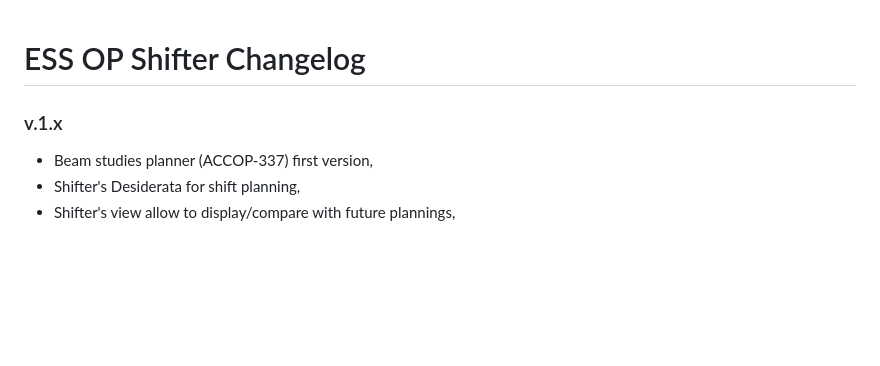
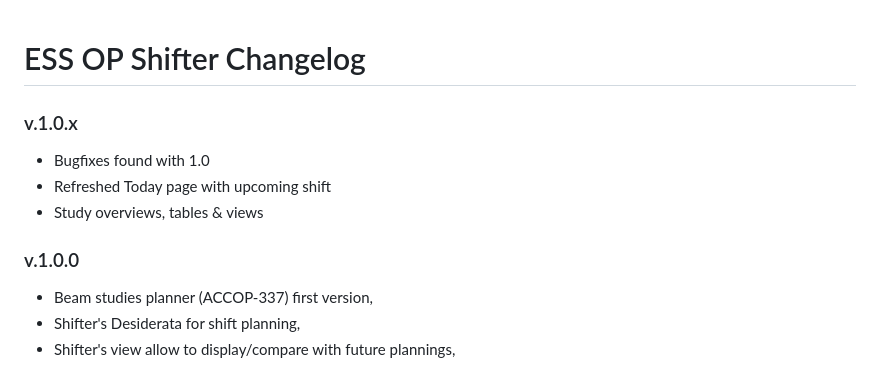
Before and after one commit to agorzawski/shifter, a Markdown page: CHANGELOG.md, the part around the change. Drawn GitHub-style; blank space fills up the shorter version.

Commit message:
Update of the changelog

```diff
--- a/CHANGELOG.md
+++ b/CHANGELOG.md
@@ -1,7 +1,11 @@
 # ESS OP Shifter Changelog
 
+### v.1.0.x
+- Bugfixes found with 1.0
+- Refreshed Today page with upcoming shift
+- Study overviews, tables & views
 
-### v.1.x
+### v.1.0.0
 - Beam studies planner (ACCOP-337) first version,
 - Shifter's Desiderata for shift planning,
 - Shifter's view allow to display/compare with future plannings,
```
